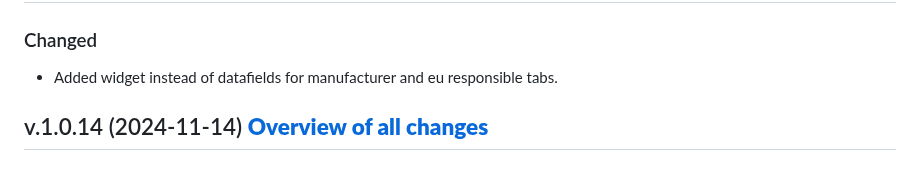
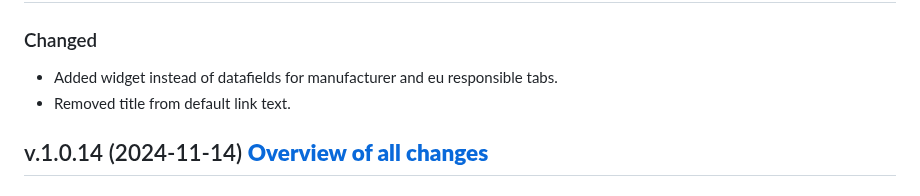
Before and after one commit to plentymarkets/plugin-plentyshop-lts-modern, a Markdown page: meta/documents/changelog_en.md, the part around the change. Rendered like a GitHub page.

Commit message:
add changelog

```diff
--- a/meta/documents/changelog_en.md
+++ b/meta/documents/changelog_en.md
@@ -5,6 +5,7 @@
 ### Changed
 
 - Added widget instead of datafields for manufacturer and eu responsible tabs.
+- Removed title from default link text.
 
 ## v.1.0.14 (2024-11-14) <a href="https://github.com/plentymarkets/plugin-plentyshop-lts-modern/compare/1.0.13...1.0.14" target="_blank" rel="noopener"><b>Overview of all changes</b></a>
 
```
